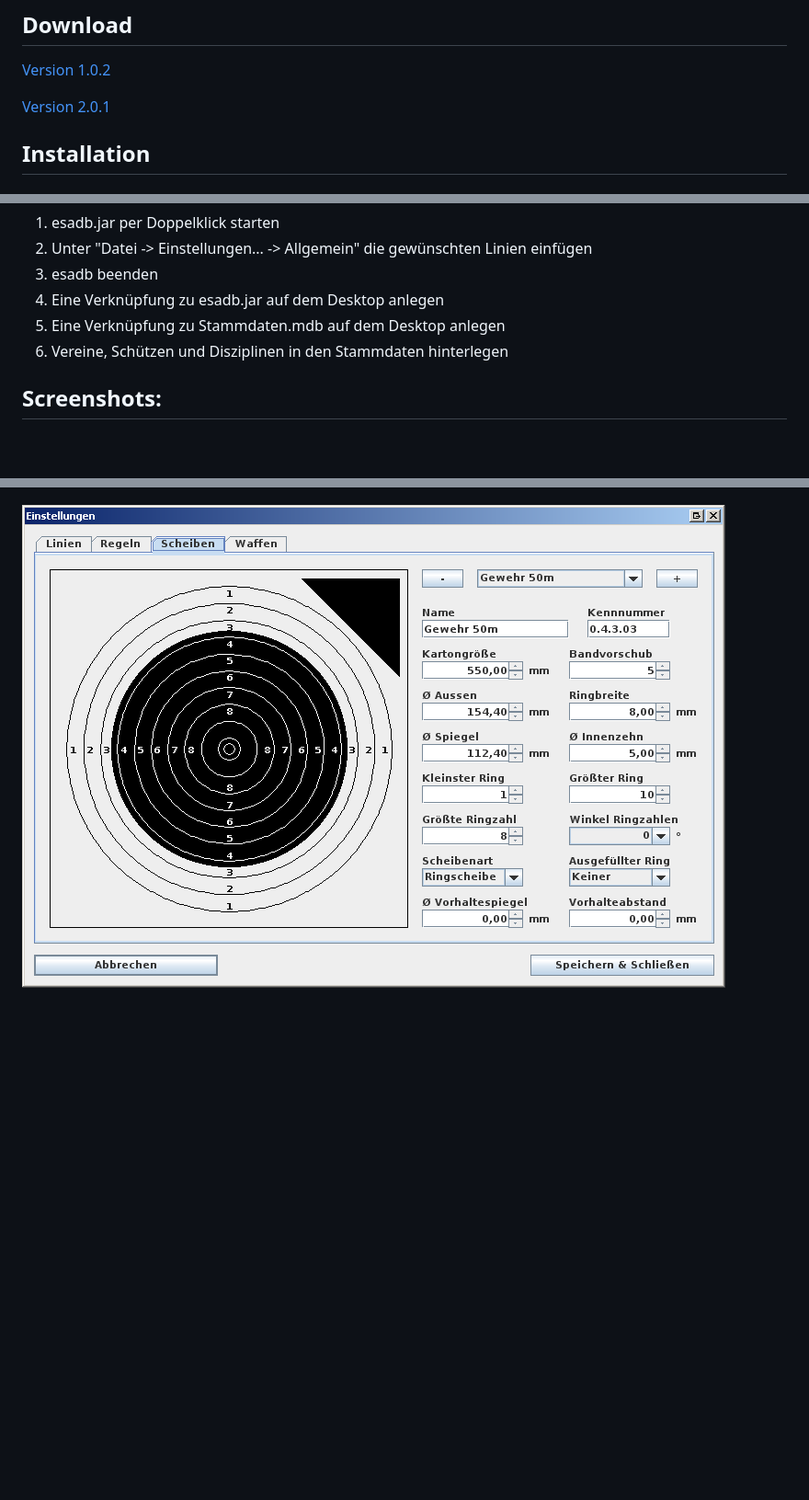
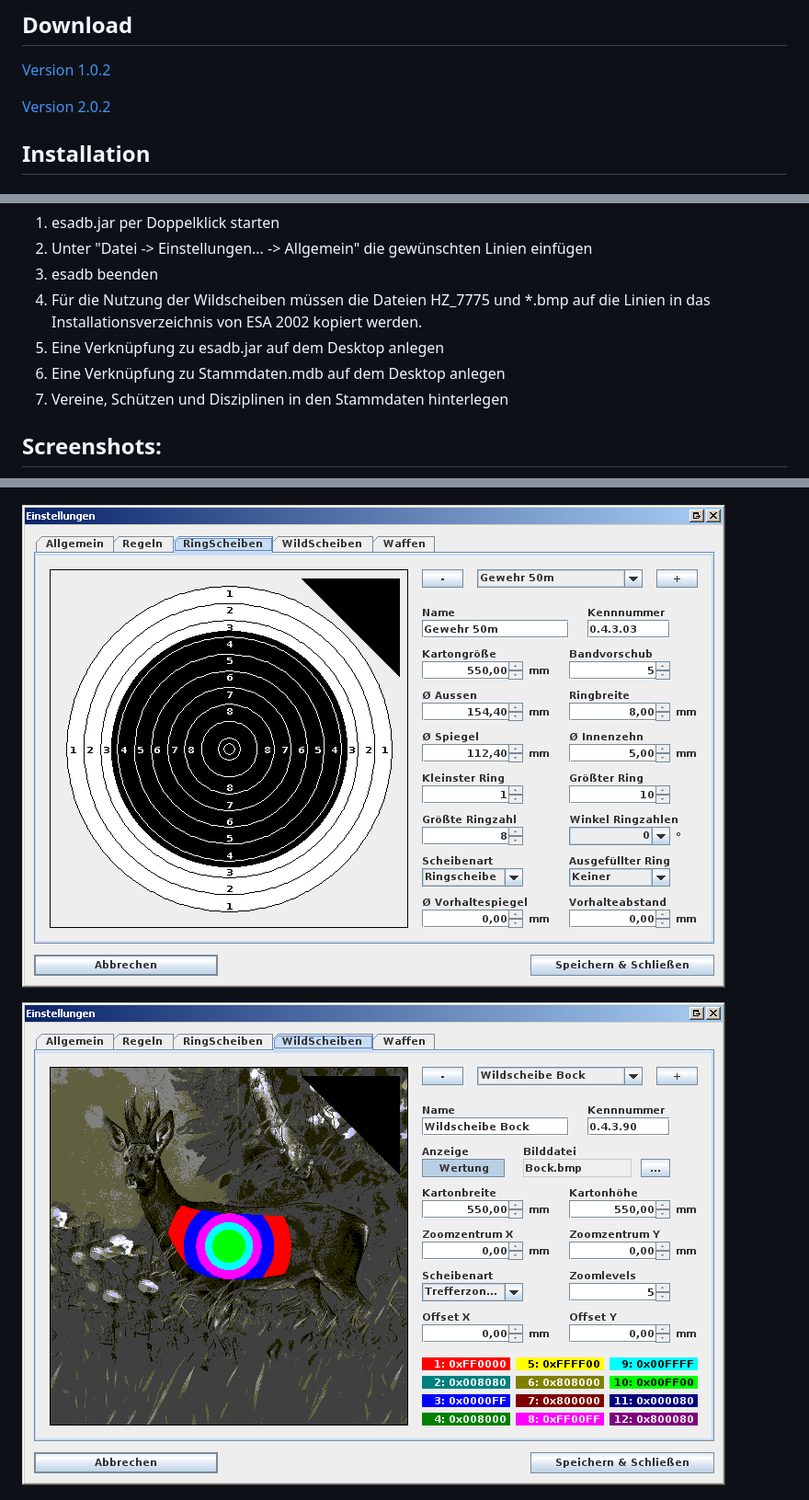
Before and after one commit to SmallLars/esadb, a Markdown page: README.md, 3 parts joined by grey strips. Shown: that part at 92% size. Rendered like a GitHub page; pictures changed too: pub/deertarget.png (added), pub/ringtarget.png (added), pub/target.png (deleted); blank space fills up the shorter version.

Commit message:
Wildscheibeneditor funktioniert vollständig.

```diff
--- a/README.md
+++ b/README.md
@@ -7,7 +7,7 @@ Eine Alternative zu HAWEV 2002.
 
 [Version 1.0.2](https://github.com/SmallLars/esadb/raw/v1/pub/esadb.jar)
 
-[Version 2.0.1](https://github.com/SmallLars/esadb/raw/v2/pub/esadb.jar)
+[Version 2.0.2](https://github.com/SmallLars/esadb/raw/v2/pub/esadb.jar)
 
 ## Installation
 
@@ -37,15 +37,18 @@ Danach sind folgende Schritte empfohlen:
 1. esadb.jar per Doppelklick starten
 2. Unter "Datei -> Einstellungen... -> Allgemein" die gewünschten Linien einfügen
 3. esadb beenden
-4. Eine Verknüpfung zu esadb.jar auf dem Desktop anlegen
-5. Eine Verknüpfung zu Stammdaten.mdb auf dem Desktop anlegen
-6. Vereine, Schützen und Disziplinen in den Stammdaten hinterlegen
+4. Für die Nutzung der Wildscheiben müssen die Dateien HZ_7775 und *.bmp auf die Linien in das Installationsverzeichnis von ESA 2002 kopiert werden.
+5. Eine Verknüpfung zu esadb.jar auf dem Desktop anlegen
+6. Eine Verknüpfung zu Stammdaten.mdb auf dem Desktop anlegen
+7. Vereine, Schützen und Disziplinen in den Stammdaten hinterlegen
 
 ## Screenshots:
 
 ![Hautprogramm](https://github.com/SmallLars/esadb/raw/master/pub/main.png)
 
-![Scheibeneditor](https://github.com/SmallLars/esadb/raw/master/pub/target.png)
+![Scheibeneditor](https://github.com/SmallLars/esadb/raw/master/pub/ringtarget.png)
+
+![Scheibeneditor](https://github.com/SmallLars/esadb/raw/master/pub/deertarget.png)
 
 ![Treffereditor](https://github.com/SmallLars/esadb/raw/master/pub/hits.png)
 
```
Also changed, not shown: 13 other files.
